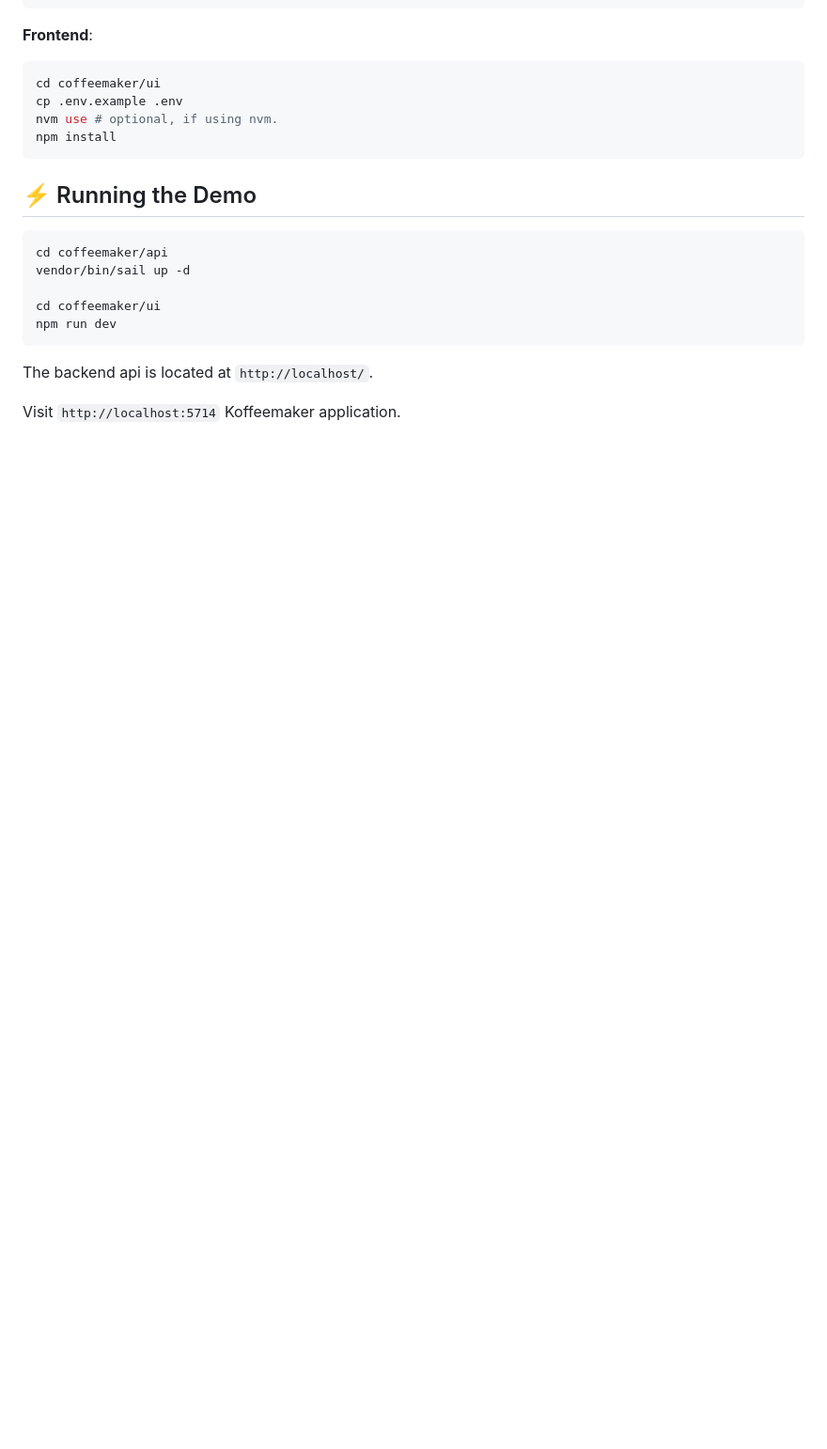
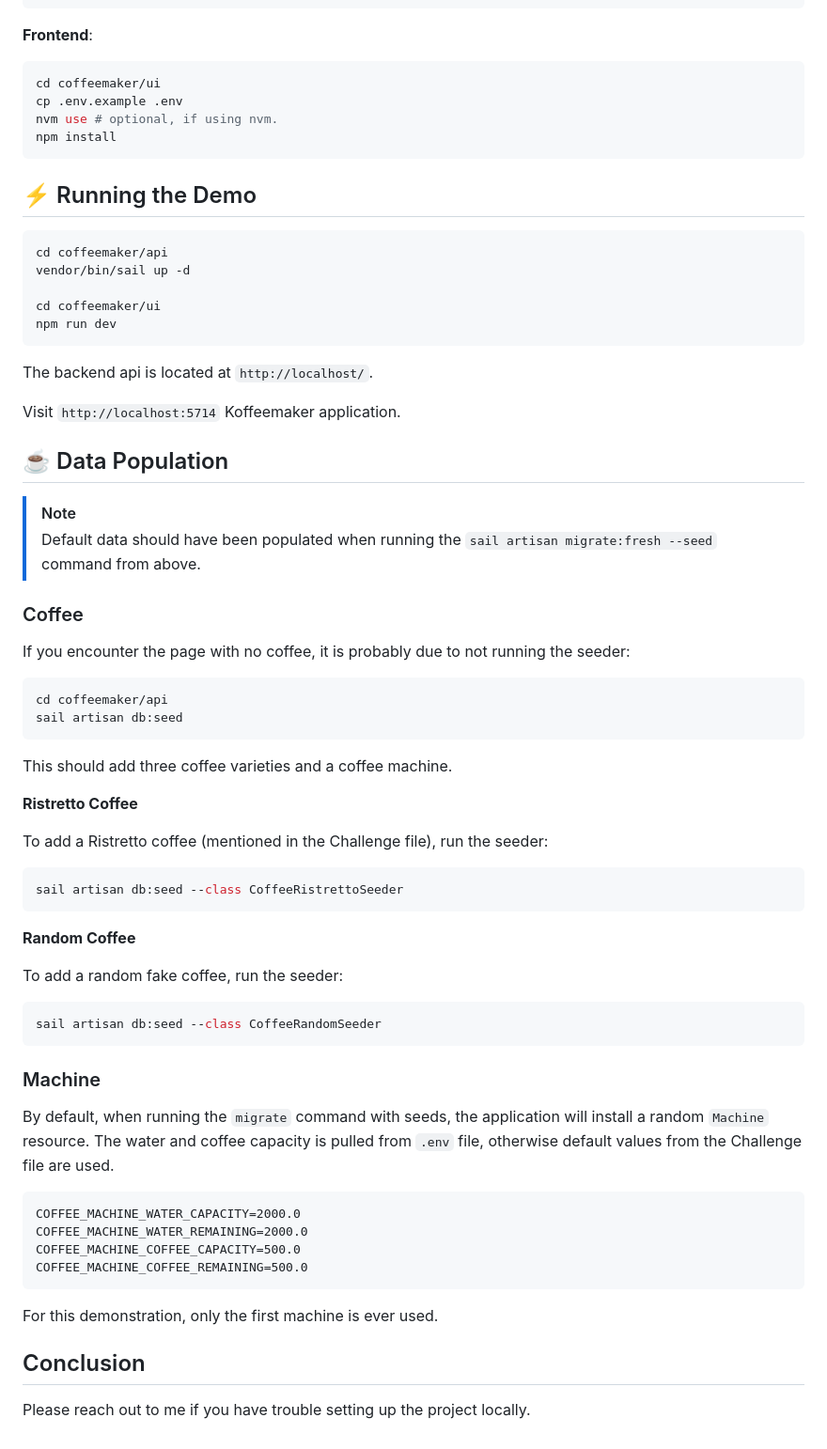
Before and after one commit to lioneil/coffeemaker, a Markdown page: README.md, the part around the change printed below. Shown: that part at 94% size. Rendered like a GitHub page; blank space fills up the shorter version.

Commit message:
docs: update README with data seeding instructions, coffee and machine details, and troubleshooting steps

````diff
--- a/README.md
+++ b/README.md
@@ -60,3 +60,53 @@ npm run dev
 The backend api is located at `http://localhost/`.
 
 Visit `http://localhost:5714` Koffeemaker application.
+
+## ☕  Data Population
+
+> [!NOTE]
+> Default data should have been populated when running the `sail artisan migrate:fresh --seed` command from above.
+
+### Coffee
+
+If you encounter the page with no coffee, it is probably due to not running the seeder:
+
+```bash
+cd coffeemaker/api
+sail artisan db:seed
+```
+
+This should add three coffee varieties and a coffee machine.
+
+**Ristretto Coffee**
+
+To add a Ristretto coffee (mentioned in the Challenge file), run the seeder:
+
+```bash
+sail artisan db:seed --class CoffeeRistrettoSeeder
+```
+
+**Random Coffee**
+
+To add a random fake coffee, run the seeder:
+
+```bash
+sail artisan db:seed --class CoffeeRandomSeeder
+```
+
+### Machine
+
+By default, when running the `migrate` command with seeds, the application will install a random `Machine` resource.
+The water and coffee capacity is pulled from `.env` file, otherwise default values from the Challenge file are used.
+
+```dotenv
+COFFEE_MACHINE_WATER_CAPACITY=2000.0
+COFFEE_MACHINE_WATER_REMAINING=2000.0
+COFFEE_MACHINE_COFFEE_CAPACITY=500.0
+COFFEE_MACHINE_COFFEE_REMAINING=500.0
+```
+
+For this demonstration, only the first machine is ever used.
+
+## Conclusion
+
+Please reach out to me if you have trouble setting up the project locally.
````
Also changed, not shown: other parts of README.md (+1 -1 lines), featured.png.
